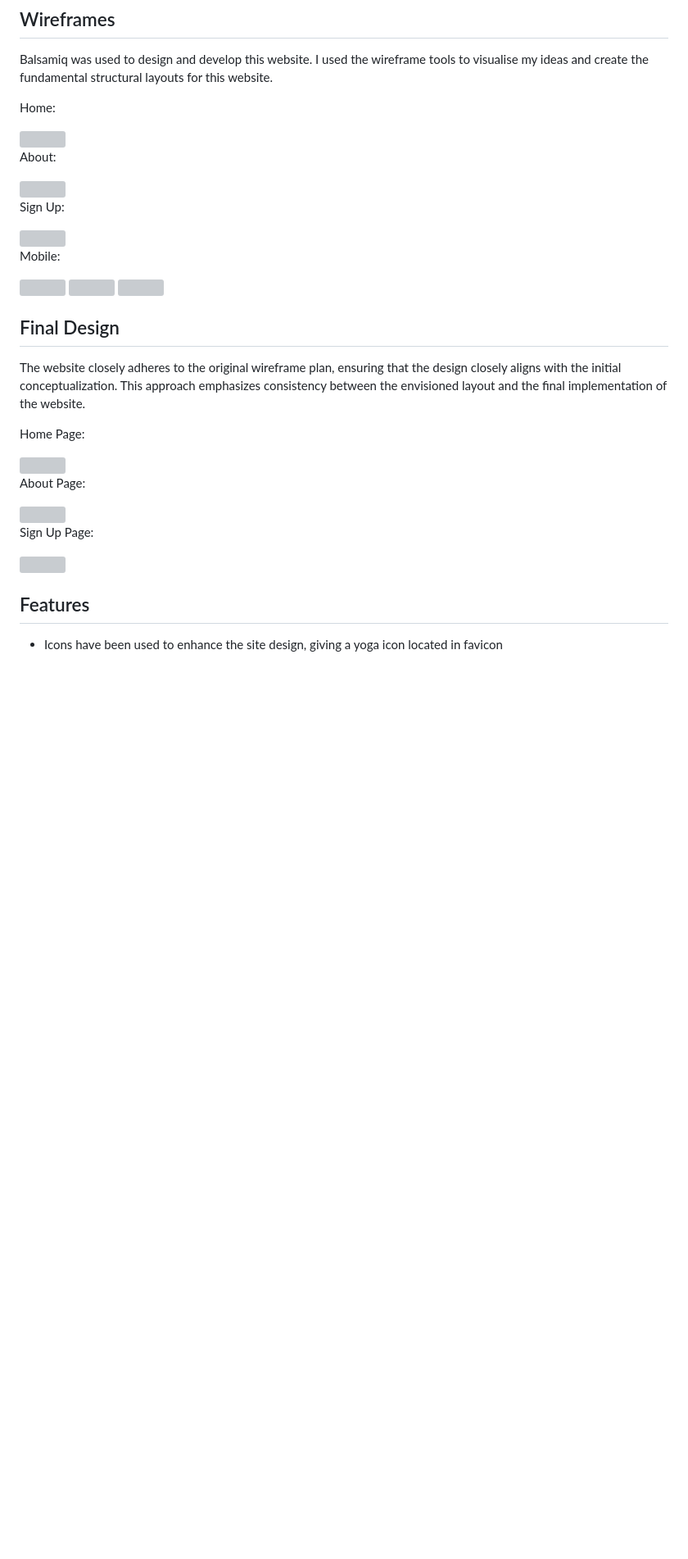
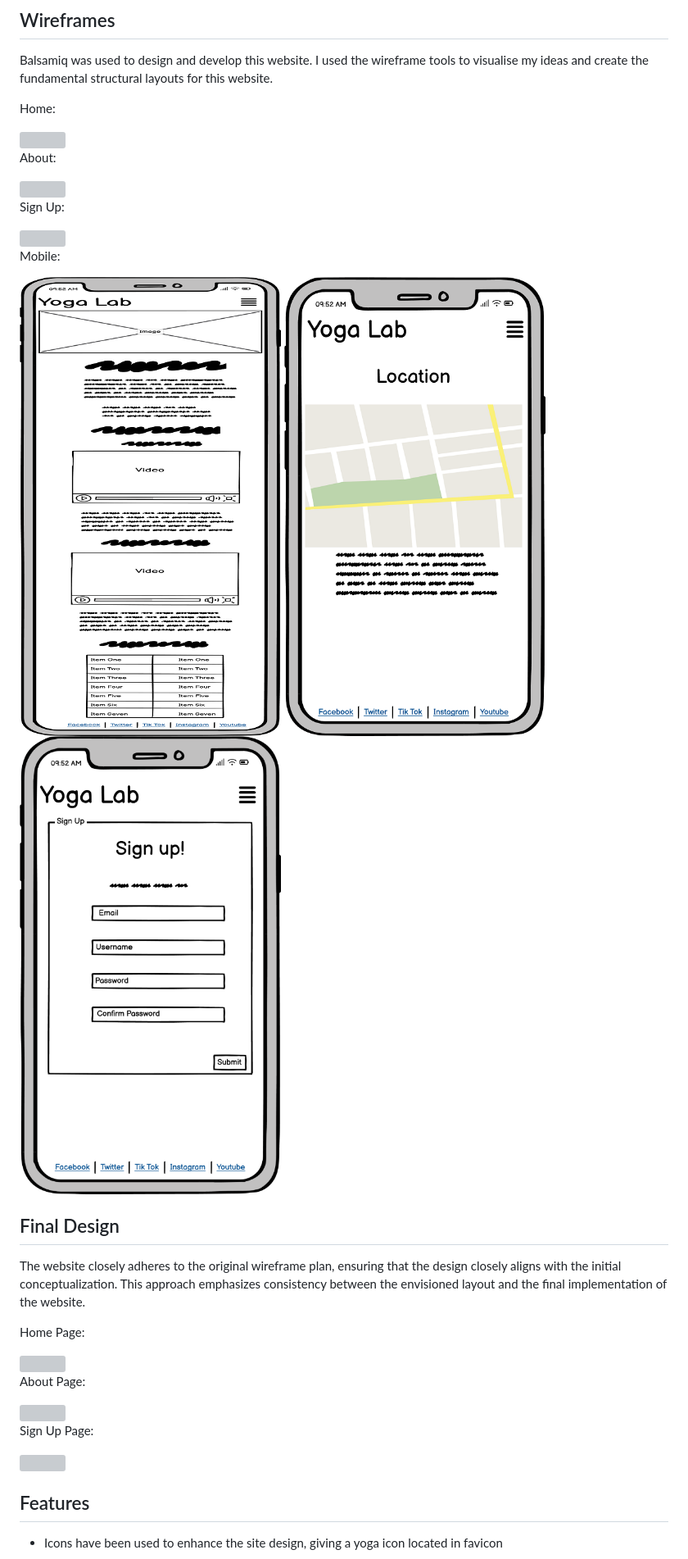
Before and after one commit to OJarvey/Project-1-Yoga-Lab-, a Markdown page: README.md, the part around the change printed below. Shown: that part at 82% size. Rendered like a GitHub page; blank space fills up the shorter version; grey boxes are pictures that could not be loaded.

```diff
--- a/README.md
+++ b/README.md
@@ -32,11 +32,11 @@ Sign Up:
 
 Mobile:
 
-<img src="assets\images\wireframe-mobile-1.png" width="400" height="700">
+<img src="assets/images/wireframe-mobile-1.png" width="400" height="700">
 
-<img src="assets\images\wireframe-mobile-2.png" width="400" height="700">
+<img src="assets/images/wireframe-mobile-2.png" width="400" height="700">
 
-<img src="assets\images\wireframe-mobile-3.png" width="400" height="700">
+<img src="assets/images/wireframe-mobile-3.png" width="400" height="700">
 
 ## Final Design
 
```
Also changed, not shown: other parts of README.md (+15 -15 lines).
